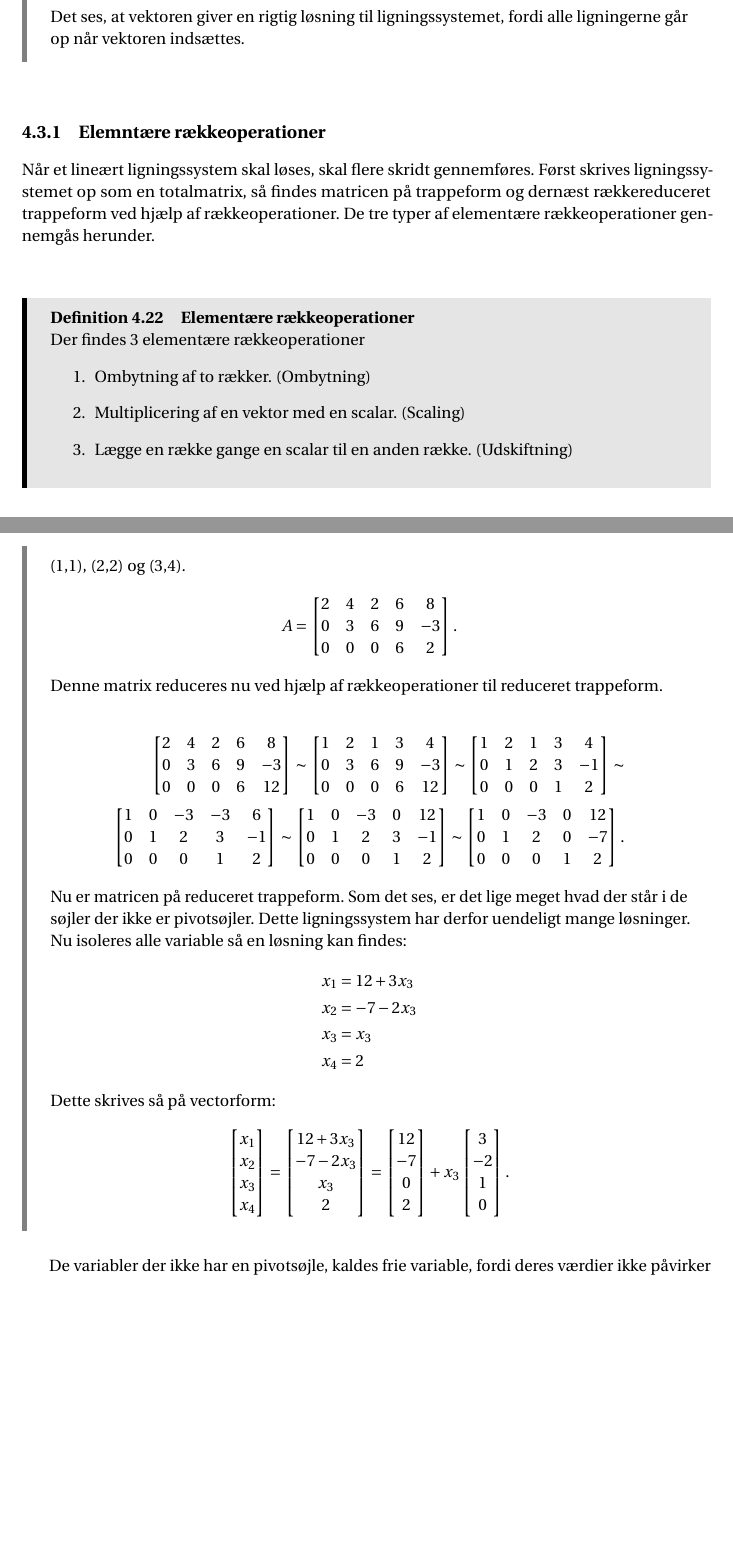
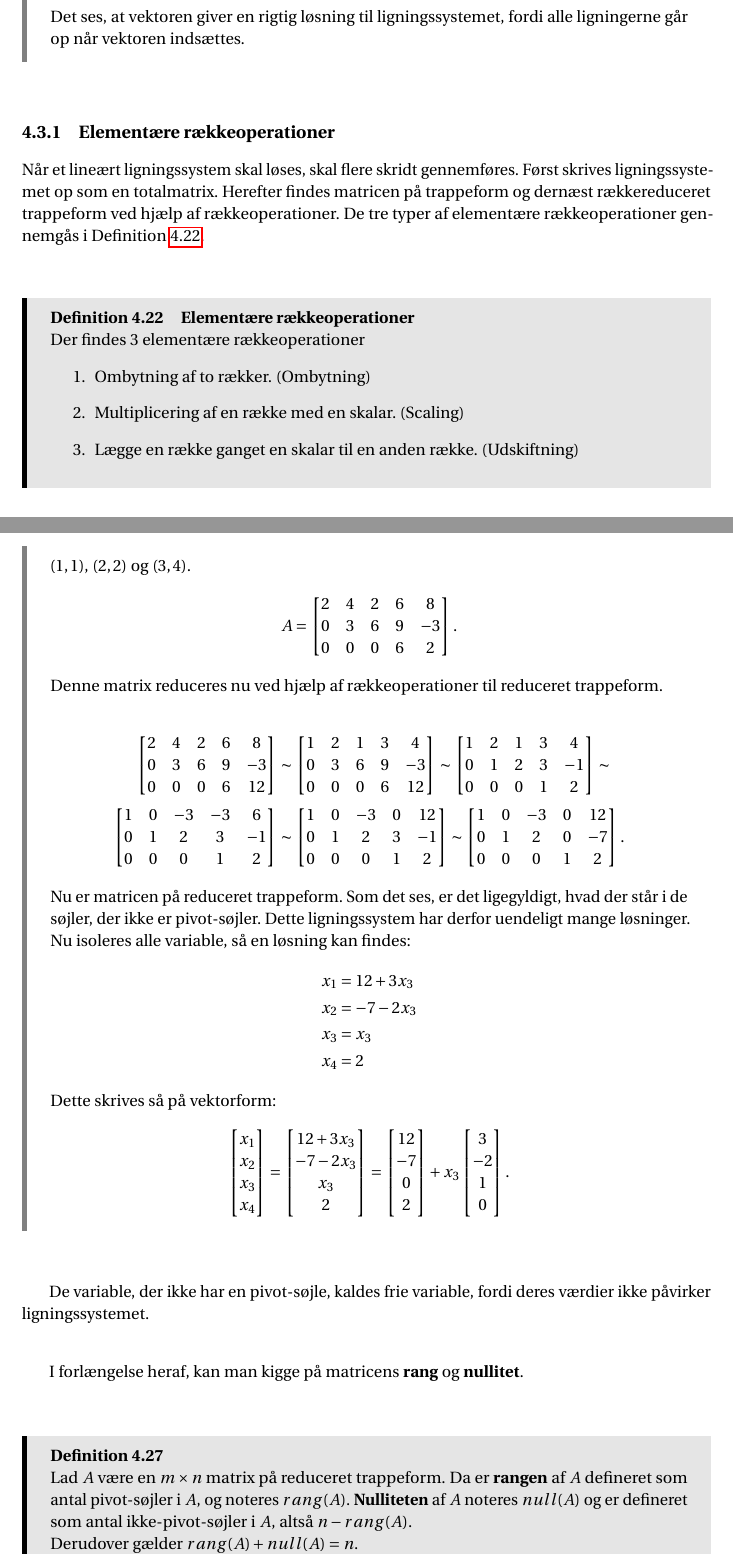
Before and after one commit to mfla19/P2, a LaTeX thesis (master.tex, which reads incl/main/Lin_alg/lin_lign.tex): two parts of pages 21 and 23 of 43, joined at a grey line, cut so that both start at the same text, the shorter picture padded with empty space. Compiled offline with pdfLaTeX.

Commit message:
Update lin_lign.tex

```diff
--- a/incl/main/Lin_alg/lin_lign.tex
+++ b/incl/main/Lin_alg/lin_lign.tex
@@ -111,15 +111,15 @@ Det ses, at vektoren giver en rigtig løsning til ligningssystemet, fordi alle l
 
 \end{eks}
 
-\subsection{Elemntære rækkeoperationer}
-Når et lineært ligningssystem skal løses, skal flere skridt gennemføres. Først skrives ligningssystemet op som en totalmatrix, så findes matricen på trappeform og dernæst rækkereduceret trappeform ved hjælp af rækkeoperationer. De tre typer af elementære rækkeoperationer gennemgås herunder. \\
+\subsection{Elementære rækkeoperationer}
+Når et lineært ligningssystem skal løses, skal flere skridt gennemføres. Først skrives ligningssystemet op som en totalmatrix. Herefter findes matricen på trappeform og dernæst rækkereduceret trappeform ved hjælp af rækkeoperationer. De tre typer af elementære rækkeoperationer gennemgås i Definition \ref{defn_elemen_operation}. \\
 
 \begin{defn}[Elementære rækkeoperationer]
 Der findes 3 elementære rækkeoperationer
 \begin{enumerate}
 \item Ombytning af to rækker. (Ombytning)
-\item Multiplicering af en vektor med en scalar. (Scaling)
-\item Lægge en række gange en scalar til en anden række. (Udskiftning)
+\item Multiplicering af en række med en skalar. (Scaling)
+\item Lægge en række ganget en skalar til en anden række. (Udskiftning)
 \end{enumerate}
 \label{defn_elemen_operation}
 \end{defn}
@@ -242,14 +243,14 @@ Denne matrix reduceres nu ved hjælp af rækkeoperationer til reduceret trappefo
 0 & 0 & 0 & 1 & 2
 \end{bmatrix}.
 \end{align*}
-Nu er matricen på reduceret trappeform. Som det ses, er det lige meget hvad der står i de søjler der ikke er pivotsøjler. Dette ligningssystem har derfor uendeligt mange løsninger. Nu isoleres alle variable så en løsning kan findes:
+Nu er matricen på reduceret trappeform. Som det ses, er det ligegyldigt, hvad der står i de søjler, der ikke er pivot-søjler. Dette ligningssystem har derfor uendeligt mange løsninger. Nu isoleres alle variable, så en løsning kan findes:
 \begin{align*}
 x_1 &= 12 + 3x_3 \\
 x_2 &= -7 - 2x_3 \\
 x_3 &= x_3 \\
 x_4 &= 2
 \end{align*}
-Dette skrives så på vectorform:
+Dette skrives så på vektorform:
 \begin{align*}
 \begin{bmatrix}
 x_1 \\
@@ -278,7 +279,17 @@ x_3 \\
 \end{align*}
 \end{eks}
 
-De variabler der ikke har en pivotsøjle, kaldes frie variable, fordi deres værdier ikke påvirker ligningssystemet.
+De variable, der ikke har en pivot-søjle, kaldes frie variable, fordi deres værdier ikke påvirker ligningssystemet. \\
+
+I forlængelse heraf, kan man kigge på matricens \textbf{rang} og \textbf{nullitet}.
+\begin{defn}
+Lad $A$ være en $m \times n$ matrix på reduceret trappeform.
+Da er \textbf{rangen} af $A$ defineret som antal pivot-søjler i $A$, og noteres $rang(A)$.
+\textbf{Nulliteten} af $A$ noteres $null(A)$ og er defineret som antal ikke-pivot-søjler i $A$, altså $n - rang(A)$. \\
+Derudover gælder $rang(A) + null(A) = n$.
+\end{defn}
+
+
 Et ligningssystem kan siges at være lineært afhængig eller lineært uafhængig.
 
 \begin{defn}[lineær uafhængighed]
```
Also changed, not shown: incl/main/Lin_alg/lin_lign.tex (32 more changed lines).
